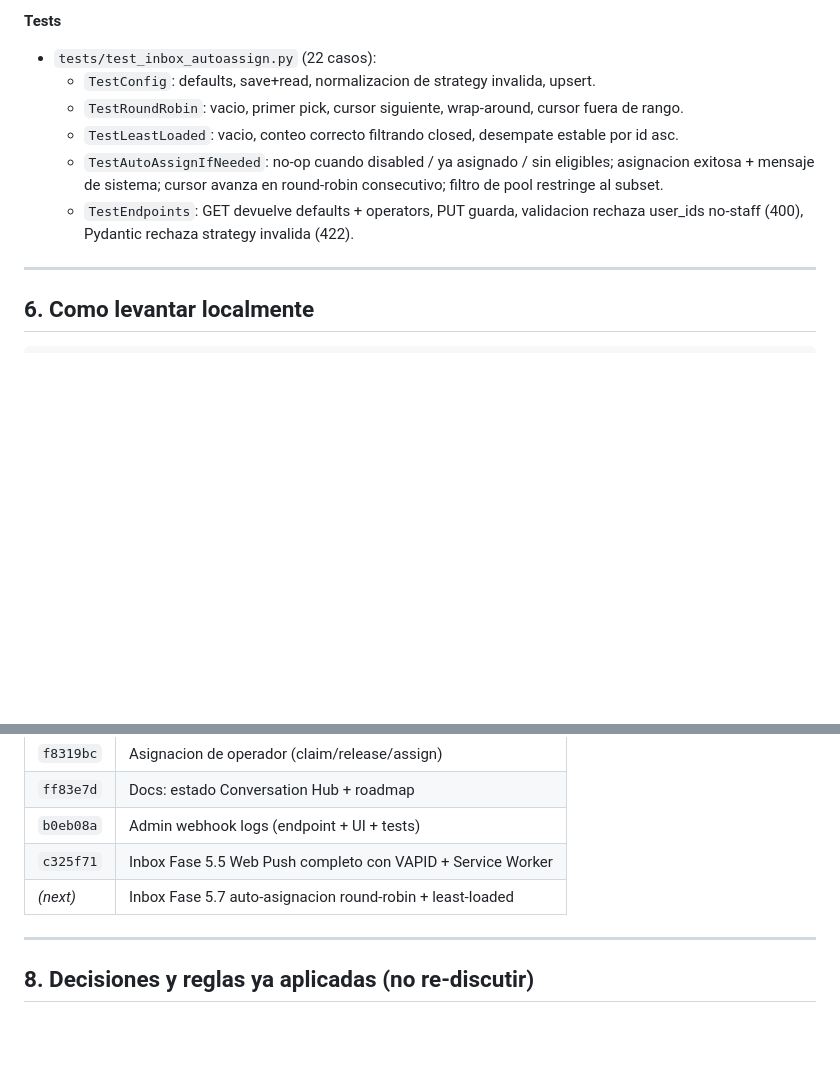
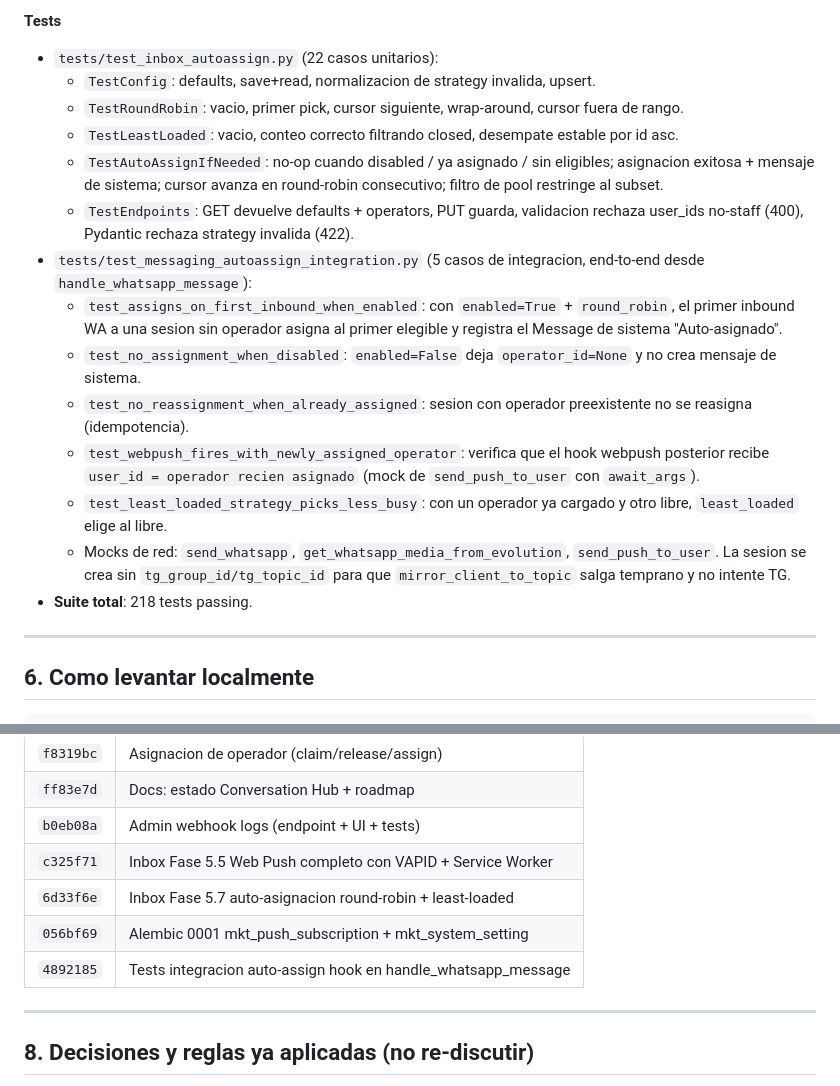
Before and after one commit to jseborga/200-protal-proveedor, a Markdown page: docs/CONVERSATION_HUB.md, 2 parts joined by grey strips. GitHub-like rendering; blank space fills up the shorter version.

Commit message:
docs(hub): tests integracion auto-assign + commits Alembic/4892185
- Anade seccion detallada de tests/test_messaging_autoassign_integration.py
  (5 casos end-to-end desde handle_whatsapp_message).
- Actualiza suite total a 218 tests.
- Completa tabla de commits con 6d33f6e (Fase 5.7), 056bf69 (Alembic) y
  4892185 (tests integracion).

Generated with [Claude Code](https://claude.ai/code)
via [Happy](https://happy.engineering)

Co-Authored-By: Claude <noreply@anthropic.com>
Co-Authored-By: Happy <yesreply@happy.engineering>

```diff
--- a/docs/CONVERSATION_HUB.md
+++ b/docs/CONVERSATION_HUB.md
@@ -302,7 +302,7 @@ operadores para sesiones que quiza nunca reciban un mensaje.
     - Guarda via PUT; toast de exito.
 
 **Tests**
-- `tests/test_inbox_autoassign.py` (22 casos):
+- `tests/test_inbox_autoassign.py` (22 casos unitarios):
   - `TestConfig`: defaults, save+read, normalizacion de strategy invalida,
     upsert.
   - `TestRoundRobin`: vacio, primer pick, cursor siguiente, wrap-around,
@@ -315,6 +315,24 @@ operadores para sesiones que quiza nunca reciban un mensaje.
   - `TestEndpoints`: GET devuelve defaults + operators, PUT guarda,
     validacion rechaza user_ids no-staff (400), Pydantic rechaza strategy
     invalida (422).
+- `tests/test_messaging_autoassign_integration.py` (5 casos de
+  integracion, end-to-end desde `handle_whatsapp_message`):
+  - `test_assigns_on_first_inbound_when_enabled`: con `enabled=True` +
+    `round_robin`, el primer inbound WA a una sesion sin operador asigna
+    al primer elegible y registra el Message de sistema "Auto-asignado".
+  - `test_no_assignment_when_disabled`: `enabled=False` deja
+    `operator_id=None` y no crea mensaje de sistema.
+  - `test_no_reassignment_when_already_assigned`: sesion con operador
+    preexistente no se reasigna (idempotencia).
+  - `test_webpush_fires_with_newly_assigned_operator`: verifica que el
+    hook webpush posterior recibe `user_id = operador recien asignado`
+    (mock de `send_push_to_user` con `await_args`).
+  - `test_least_loaded_strategy_picks_less_busy`: con un operador ya
+    cargado y otro libre, `least_loaded` elige al libre.
+  - Mocks de red: `send_whatsapp`, `get_whatsapp_media_from_evolution`,
+    `send_push_to_user`. La sesion se crea sin `tg_group_id/tg_topic_id`
+    para que `mirror_client_to_topic` salga temprano y no intente TG.
+- **Suite total**: 218 tests passing.
 
 ---
 
@@ -347,7 +365,9 @@ Endpoints clave para humo-testear el inbox:
 | `ff83e7d` | Docs: estado Conversation Hub + roadmap                     |
 | `b0eb08a` | Admin webhook logs (endpoint + UI + tests)                  |
 | `c325f71` | Inbox Fase 5.5 Web Push completo con VAPID + Service Worker |
-| _(next)_  | Inbox Fase 5.7 auto-asignacion round-robin + least-loaded  |
+| `6d33f6e` | Inbox Fase 5.7 auto-asignacion round-robin + least-loaded   |
+| `056bf69` | Alembic 0001 mkt_push_subscription + mkt_system_setting     |
+| `4892185` | Tests integracion auto-assign hook en handle_whatsapp_message |
 
 ---
 
```
